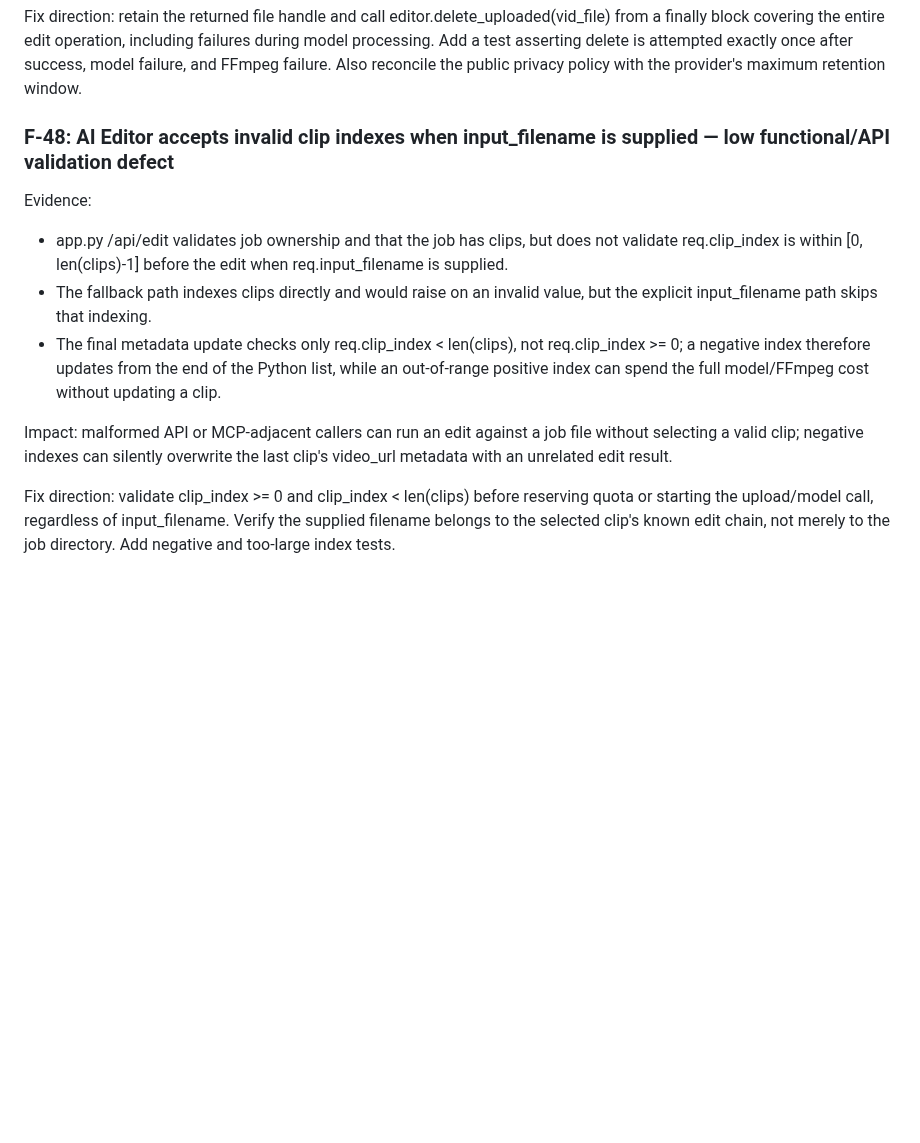
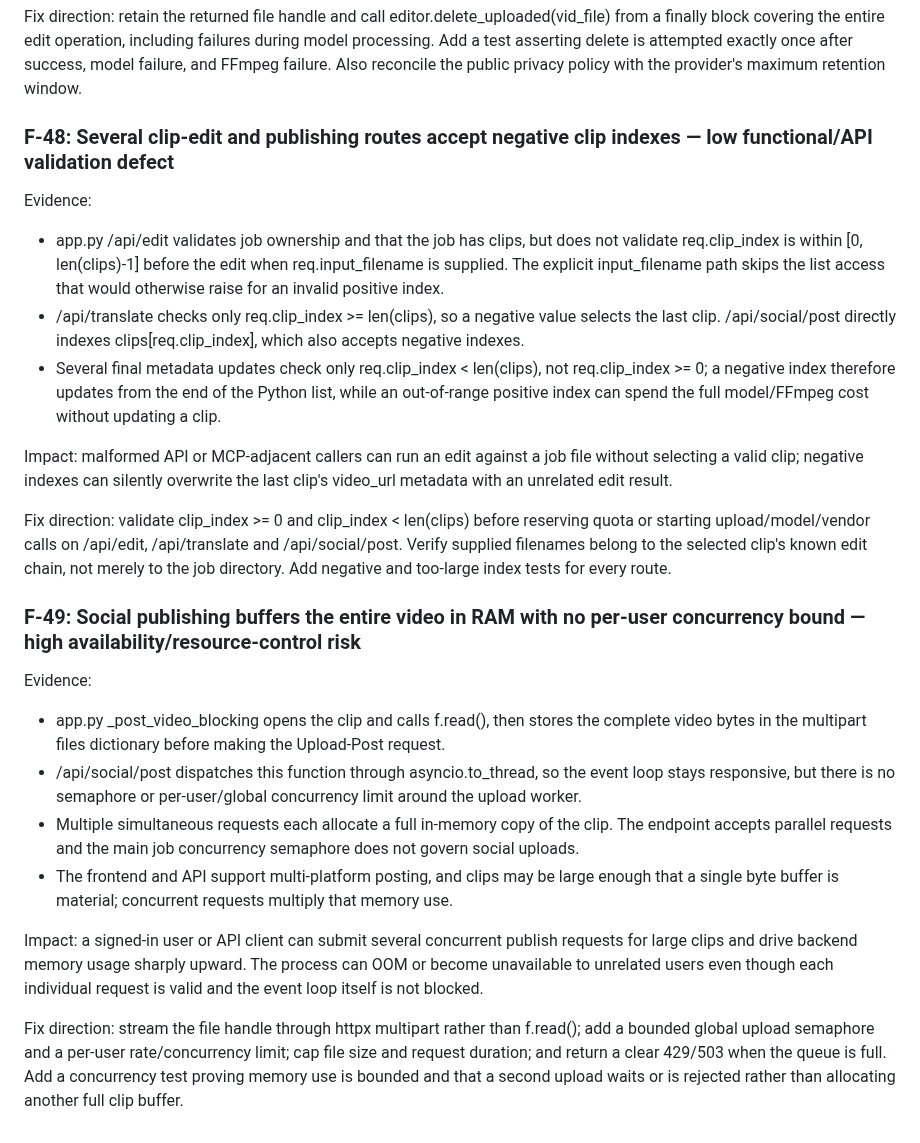
Before and after one commit to helalxp/clippy, a Markdown page: CLIPPY_REPO_AUDIT.md, the part around the change. Drawn GitHub-style; blank space fills up the shorter version.

Commit message:
docs(audit): expand clip index validation and social upload risks

```diff
--- a/CLIPPY_REPO_AUDIT.md
+++ b/CLIPPY_REPO_AUDIT.md
@@ -1379,13 +1379,26 @@ Impact: each AI edit leaves another full copy of the user's video in the provide
 
 Fix direction: retain the returned file handle and call editor.delete_uploaded(vid_file) from a finally block covering the entire edit operation, including failures during model processing. Add a test asserting delete is attempted exactly once after success, model failure, and FFmpeg failure. Also reconcile the public privacy policy with the provider's maximum retention window.
 
-### F-48: AI Editor accepts invalid clip indexes when input_filename is supplied — low functional/API validation defect
+### F-48: Several clip-edit and publishing routes accept negative clip indexes — low functional/API validation defect
 
 Evidence:
-- app.py /api/edit validates job ownership and that the job has clips, but does not validate req.clip_index is within [0, len(clips)-1] before the edit when req.input_filename is supplied.
-- The fallback path indexes clips directly and would raise on an invalid value, but the explicit input_filename path skips that indexing.
-- The final metadata update checks only req.clip_index < len(clips), not req.clip_index >= 0; a negative index therefore updates from the end of the Python list, while an out-of-range positive index can spend the full model/FFmpeg cost without updating a clip.
+- app.py /api/edit validates job ownership and that the job has clips, but does not validate req.clip_index is within [0, len(clips)-1] before the edit when req.input_filename is supplied. The explicit input_filename path skips the list access that would otherwise raise for an invalid positive index.
+- /api/translate checks only req.clip_index >= len(clips), so a negative value selects the last clip. /api/social/post directly indexes clips[req.clip_index], which also accepts negative indexes.
+- Several final metadata updates check only req.clip_index < len(clips), not req.clip_index >= 0; a negative index therefore updates from the end of the Python list, while an out-of-range positive index can spend the full model/FFmpeg cost without updating a clip.
 
 Impact: malformed API or MCP-adjacent callers can run an edit against a job file without selecting a valid clip; negative indexes can silently overwrite the last clip's video_url metadata with an unrelated edit result.
 
-Fix direction: validate clip_index >= 0 and clip_index < len(clips) before reserving quota or starting the upload/model call, regardless of input_filename. Verify the supplied filename belongs to the selected clip's known edit chain, not merely to the job directory. Add negative and too-large index tests.
+Fix direction: validate clip_index >= 0 and clip_index < len(clips) before reserving quota or starting upload/model/vendor calls on /api/edit, /api/translate and /api/social/post. Verify supplied filenames belong to the selected clip's known edit chain, not merely to the job directory. Add negative and too-large index tests for every route.
+
+
+### F-49: Social publishing buffers the entire video in RAM with no per-user concurrency bound — high availability/resource-control risk
+
+Evidence:
+- app.py _post_video_blocking opens the clip and calls f.read(), then stores the complete video bytes in the multipart files dictionary before making the Upload-Post request.
+- /api/social/post dispatches this function through asyncio.to_thread, so the event loop stays responsive, but there is no semaphore or per-user/global concurrency limit around the upload worker.
+- Multiple simultaneous requests each allocate a full in-memory copy of the clip. The endpoint accepts parallel requests and the main job concurrency semaphore does not govern social uploads.
+- The frontend and API support multi-platform posting, and clips may be large enough that a single byte buffer is material; concurrent requests multiply that memory use.
+
+Impact: a signed-in user or API client can submit several concurrent publish requests for large clips and drive backend memory usage sharply upward. The process can OOM or become unavailable to unrelated users even though each individual request is valid and the event loop itself is not blocked.
+
+Fix direction: stream the file handle through httpx multipart rather than f.read(); add a bounded global upload semaphore and a per-user rate/concurrency limit; cap file size and request duration; and return a clear 429/503 when the queue is full. Add a concurrency test proving memory use is bounded and that a second upload waits or is rejected rather than allocating another full clip buffer.
```
